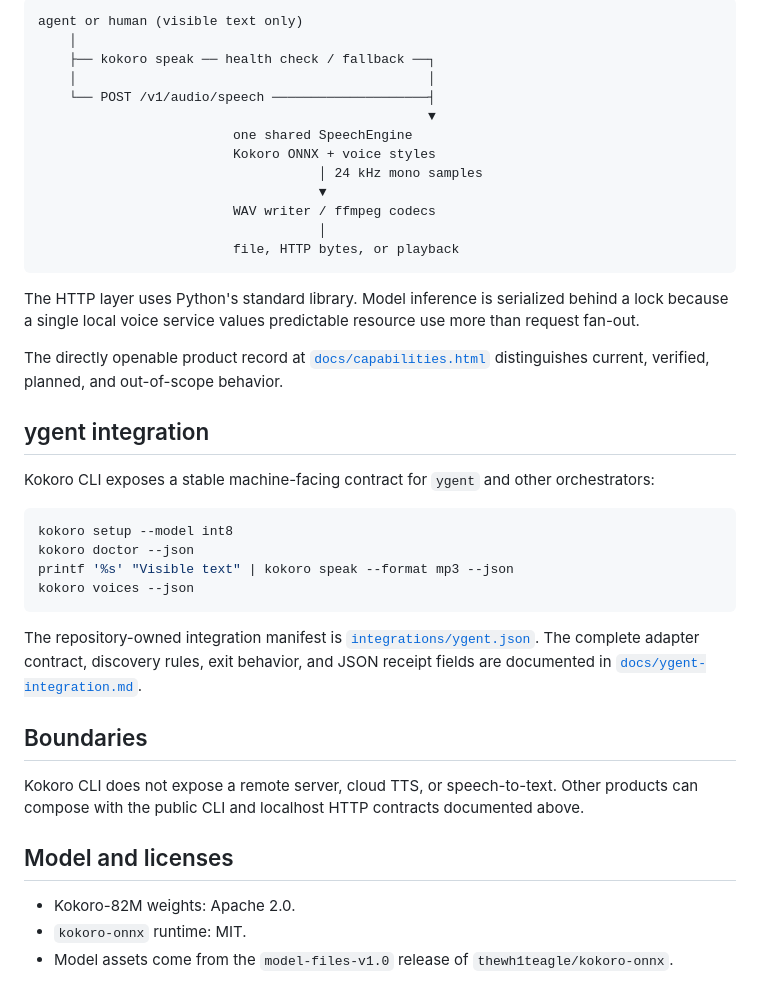
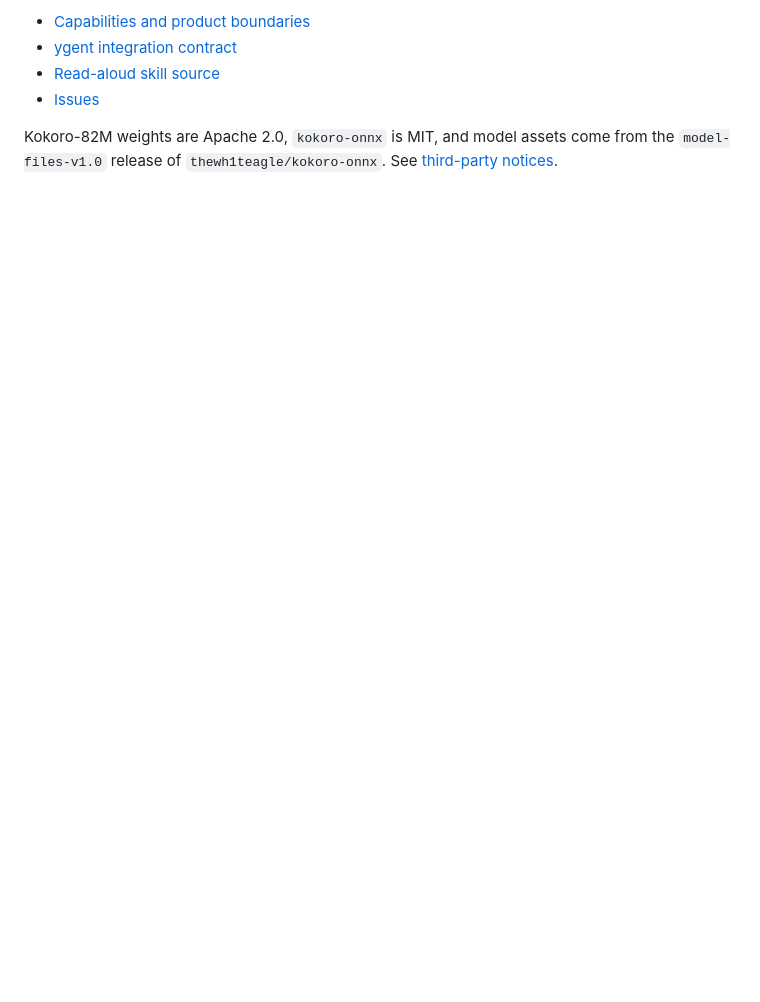
Before and after one commit to yoav0gal/agent-voice, a Markdown page: README.md, the part around one of its changes. Drawn GitHub-style; blank space fills up the shorter version.

````diff
--- a/README.md
+++ b/README.md
@@ -175,43 +97,7 @@ The wrapper creates an isolated environment through `uv` and keeps models and re
 
-```text
-agent or human (visible text only)
-    │
-    ├── kokoro speak ── health check / fallback ──┐
-    │                                             │
-    └── POST /v1/audio/speech ────────────────────┤
-                                                  ▼
-                         one shared SpeechEngine
-                         Kokoro ONNX + voice styles
-                                    │ 24 kHz mono samples
-                                    ▼
-                         WAV writer / ffmpeg codecs
-                                    │
-                         file, HTTP bytes, or playback
-```
+- [Capabilities and product boundaries](https://github.com/yoav0gal/kokoro-cli/blob/main/docs/capabilities.html)
+- [ygent integration contract](https://github.com/yoav0gal/kokoro-cli/blob/main/docs/ygent-integration.md)
+- [Read-aloud skill source](https://github.com/yoav0gal/kokoro-cli/blob/main/skills/read-aloud/SKILL.md)
+- [Issues](https://github.com/yoav0gal/kokoro-cli/issues)
 
-The HTTP layer uses Python's standard library. Model inference is serialized behind a lock because a single local voice service values predictable resource use more than request fan-out.
-
-The directly openable product record at [`docs/capabilities.html`](https://github.com/yoav0gal/kokoro-cli/blob/main/docs/capabilities.html) distinguishes current, verified, planned, and out-of-scope behavior.
-
-## ygent integration
-
-Kokoro CLI exposes a stable machine-facing contract for `ygent` and other orchestrators:
-
-```sh
-kokoro setup --model int8
-kokoro doctor --json
-printf '%s' "Visible text" | kokoro speak --format mp3 --json
-kokoro voices --json
-```
-
-The repository-owned integration manifest is [`integrations/ygent.json`](https://github.com/yoav0gal/kokoro-cli/blob/main/integrations/ygent.json). The complete adapter contract, discovery rules, exit behavior, and JSON receipt fields are documented in [`docs/ygent-integration.md`](https://github.com/yoav0gal/kokoro-cli/blob/main/docs/ygent-integration.md).
-
-## Boundaries
-
-Kokoro CLI does not expose a remote server, cloud TTS, or speech-to-text. Other products can compose with the public CLI and localhost HTTP contracts documented above.
-
-## Model and licenses
-
-- Kokoro-82M weights: Apache 2.0.
-- `kokoro-onnx` runtime: MIT.
-- Model assets come from the `model-files-v1.0` release of `thewh1teagle/kokoro-onnx`.
+Kokoro-82M weights are Apache 2.0, `kokoro-onnx` is MIT, and model assets come from the `model-files-v1.0` release of `thewh1teagle/kokoro-onnx`. See [third-party notices](https://github.com/yoav0gal/kokoro-cli/blob/main/THIRD_PARTY_NOTICES.md).
````
Also changed, not shown: other parts of README.md (+32 -110 lines).
